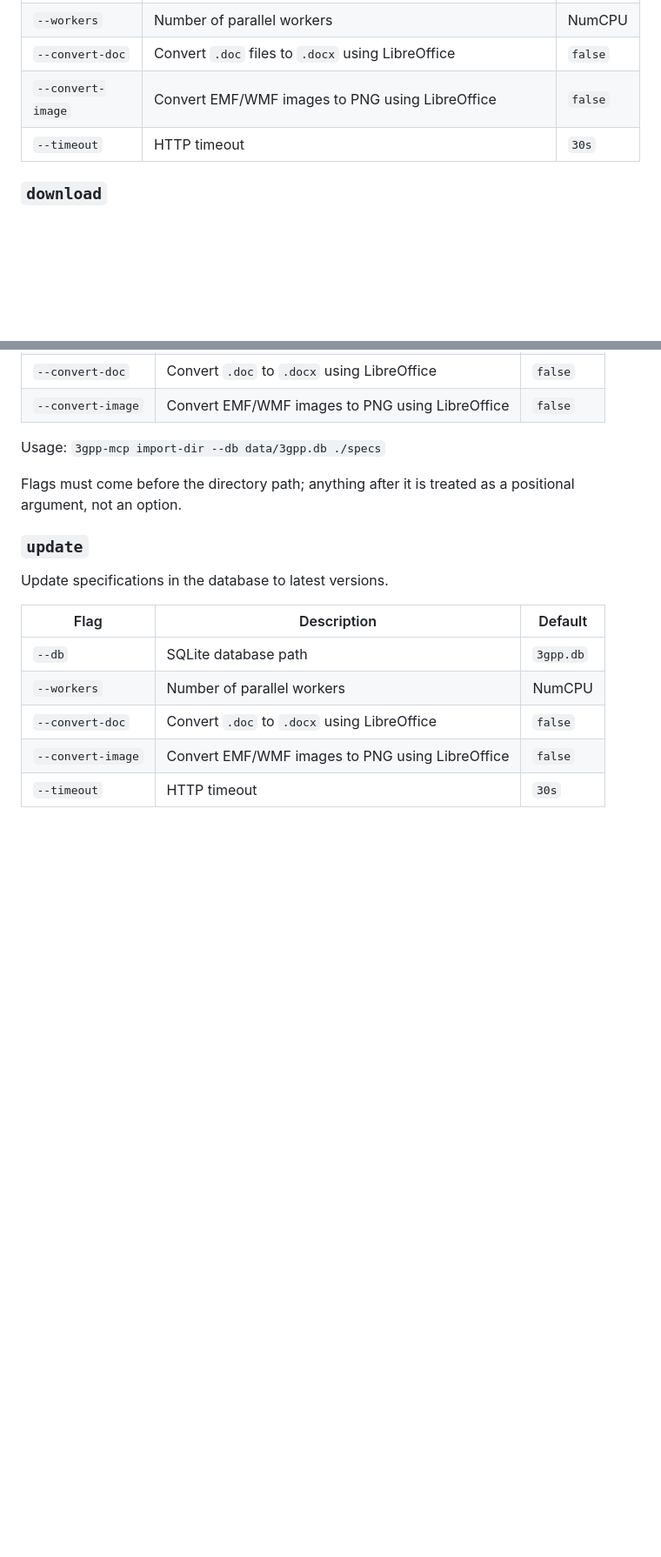
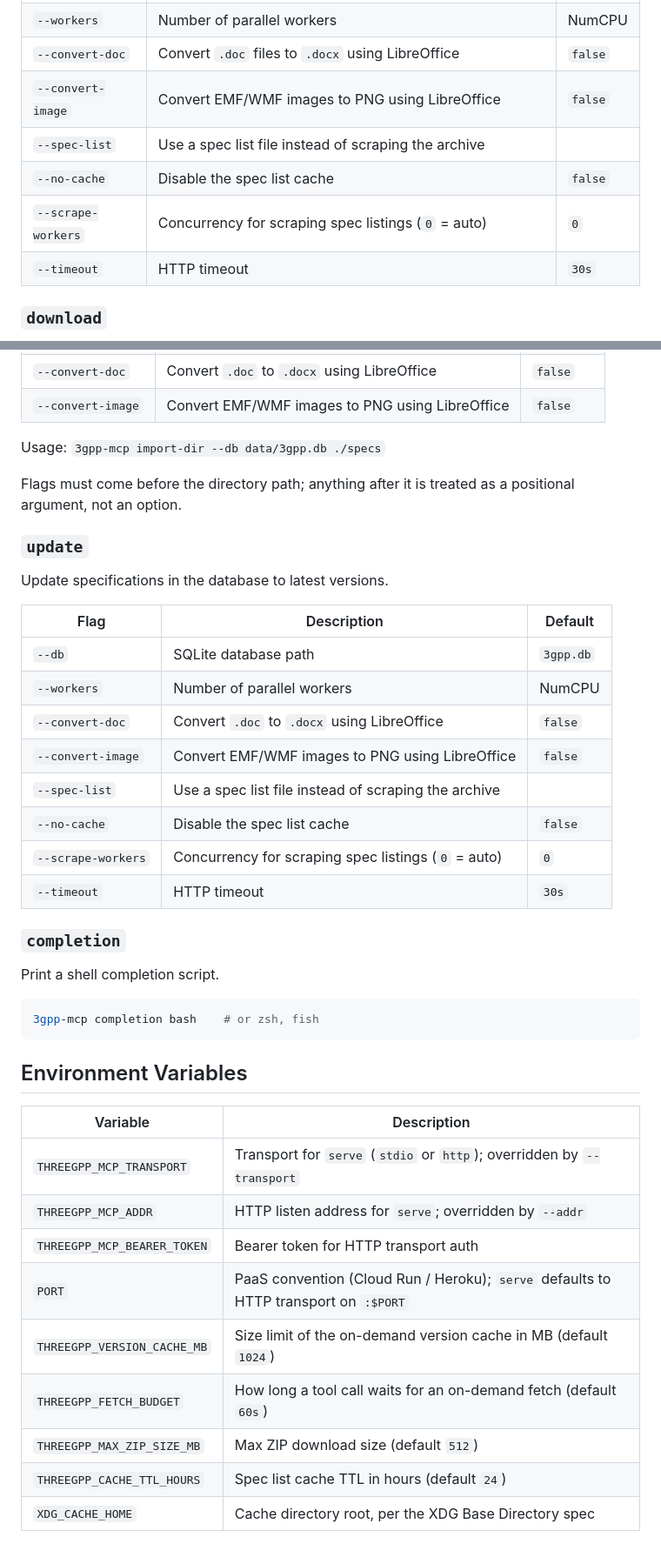
Before and after one commit to higebu/3gpp-mcp, a Markdown page: README.md, 2 parts joined by grey strips. Shown at 87% size. GitHub-like rendering; blank space fills up the shorter version.

````diff
--- a/README.md
+++ b/README.md
@@ -397,6 +432,9 @@ Download and import specifications into the database (recommended for initial se
 | `--workers` | Number of parallel workers | NumCPU |
 | `--convert-doc` | Convert `.doc` files to `.docx` using LibreOffice | `false` |
 | `--convert-image` | Convert EMF/WMF images to PNG using LibreOffice | `false` |
+| `--spec-list` | Use a spec list file instead of scraping the archive | |
+| `--no-cache` | Disable the spec list cache | `false` |
+| `--scrape-workers` | Concurrency for scraping spec listings (`0` = auto) | `0` |
 | `--timeout` | HTTP timeout | `30s` |
 
 ### `download`
@@ -452,4 +493,29 @@ Update specifications in the database to latest versions.
 | `--workers` | Number of parallel workers | NumCPU |
 | `--convert-doc` | Convert `.doc` to `.docx` using LibreOffice | `false` |
 | `--convert-image` | Convert EMF/WMF images to PNG using LibreOffice | `false` |
+| `--spec-list` | Use a spec list file instead of scraping the archive | |
+| `--no-cache` | Disable the spec list cache | `false` |
+| `--scrape-workers` | Concurrency for scraping spec listings (`0` = auto) | `0` |
 | `--timeout` | HTTP timeout | `30s` |
+
+### `completion`
+
+Print a shell completion script.
+
+```bash
+3gpp-mcp completion bash    # or zsh, fish
+```
+
+## Environment Variables
+
+| Variable | Description |
+|----------|-------------|
+| `THREEGPP_MCP_TRANSPORT` | Transport for `serve` (`stdio` or `http`); overridden by `--transport` |
+| `THREEGPP_MCP_ADDR` | HTTP listen address for `serve`; overridden by `--addr` |
+| `THREEGPP_MCP_BEARER_TOKEN` | Bearer token for HTTP transport auth |
+| `PORT` | PaaS convention (Cloud Run / Heroku); `serve` defaults to HTTP transport on `:$PORT` |
+| `THREEGPP_VERSION_CACHE_MB` | Size limit of the on-demand version cache in MB (default `1024`) |
+| `THREEGPP_FETCH_BUDGET` | How long a tool call waits for an on-demand fetch (default `60s`) |
+| `THREEGPP_MAX_ZIP_SIZE_MB` | Max ZIP download size (default `512`) |
+| `THREEGPP_CACHE_TTL_HOURS` | Spec list cache TTL in hours (default `24`) |
+| `XDG_CACHE_HOME` | Cache directory root, per the XDG Base Directory spec |
````
Also changed, not shown: other parts of README.md (+39 -1 lines).
